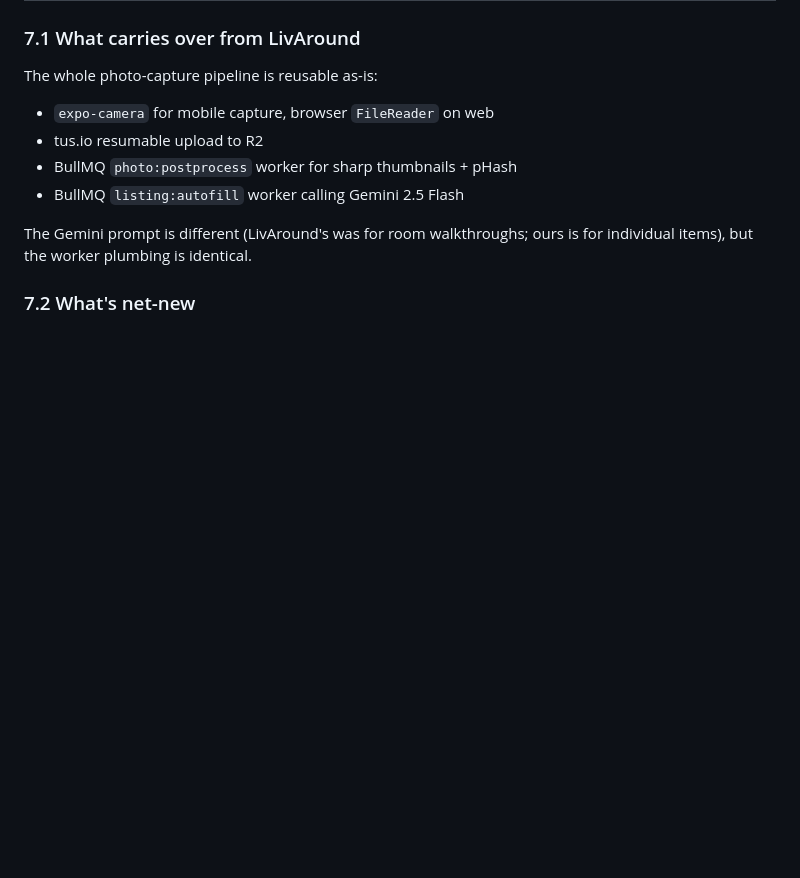
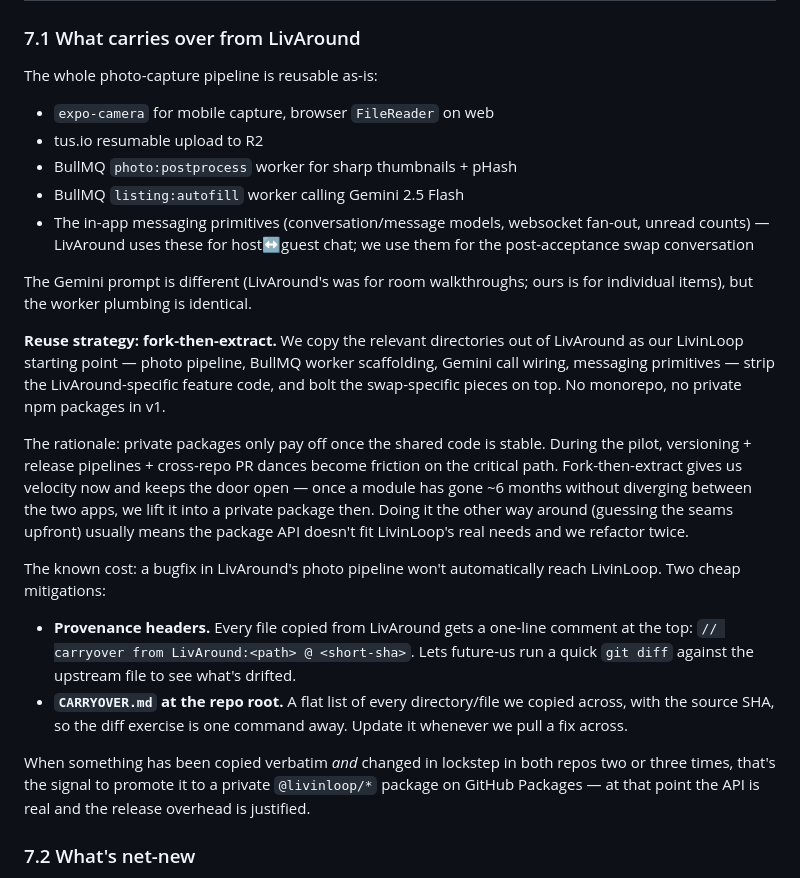
Before and after one commit to mohiteu811-cloud/reloloop, a Markdown page: reloloop-schema.md, the part around the change. Rendered like a GitHub page; blank space fills up the shorter version.

Commit message:
Document fork-then-extract carryover strategy in §7.1
Commit to copying LivAround's photo pipeline, AI extraction workers, and
messaging primitives into the LivinLoop repo as the starting point rather
than going monorepo or private-packages on day one. Add the messaging
primitives to the carryover list, and document two cheap drift mitigations
(per-file provenance headers + a top-level CARRYOVER.md) plus the trigger
for graduating a module into a private package later.

```diff
--- a/reloloop-schema.md
+++ b/reloloop-schema.md
@@ -958,8 +958,20 @@ The whole photo-capture pipeline is reusable as-is:
 - tus.io resumable upload to R2
 - BullMQ `photo:postprocess` worker for sharp thumbnails + pHash
 - BullMQ `listing:autofill` worker calling Gemini 2.5 Flash
+- The in-app messaging primitives (conversation/message models, websocket fan-out, unread counts) — LivAround uses these for host↔guest chat; we use them for the post-acceptance swap conversation
 
 The Gemini prompt is different (LivAround's was for room walkthroughs; ours is for individual items), but the worker plumbing is identical.
+
+**Reuse strategy: fork-then-extract.** We copy the relevant directories out of LivAround as our LivinLoop starting point — photo pipeline, BullMQ worker scaffolding, Gemini call wiring, messaging primitives — strip the LivAround-specific feature code, and bolt the swap-specific pieces on top. No monorepo, no private npm packages in v1.
+
+The rationale: private packages only pay off once the shared code is stable. During the pilot, versioning + release pipelines + cross-repo PR dances become friction on the critical path. Fork-then-extract gives us velocity now and keeps the door open — once a module has gone ~6 months without diverging between the two apps, we lift it into a private package then. Doing it the other way around (guessing the seams upfront) usually means the package API doesn't fit LivinLoop's real needs and we refactor twice.
+
+The known cost: a bugfix in LivAround's photo pipeline won't automatically reach LivinLoop. Two cheap mitigations:
+
+- **Provenance headers.** Every file copied from LivAround gets a one-line comment at the top: `// carryover from LivAround:<path> @ <short-sha>`. Lets future-us run a quick `git diff` against the upstream file to see what's drifted.
+- **`CARRYOVER.md` at the repo root.** A flat list of every directory/file we copied across, with the source SHA, so the diff exercise is one command away. Update it whenever we pull a fix across.
+
+When something has been copied verbatim *and* changed in lockstep in both repos two or three times, that's the signal to promote it to a private `@livinloop/*` package on GitHub Packages — at that point the API is real and the release overhead is justified.
 
 ### 7.2 What's net-new
 
```
